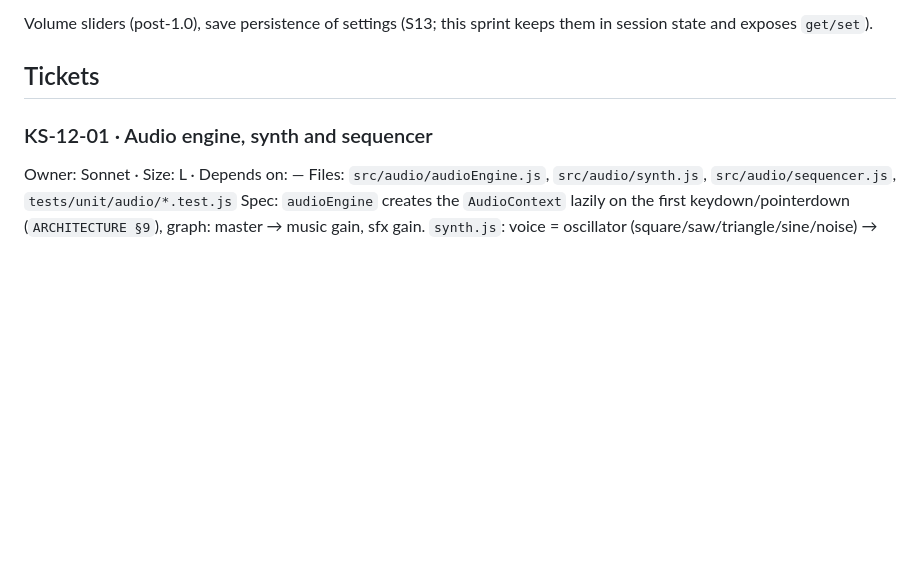
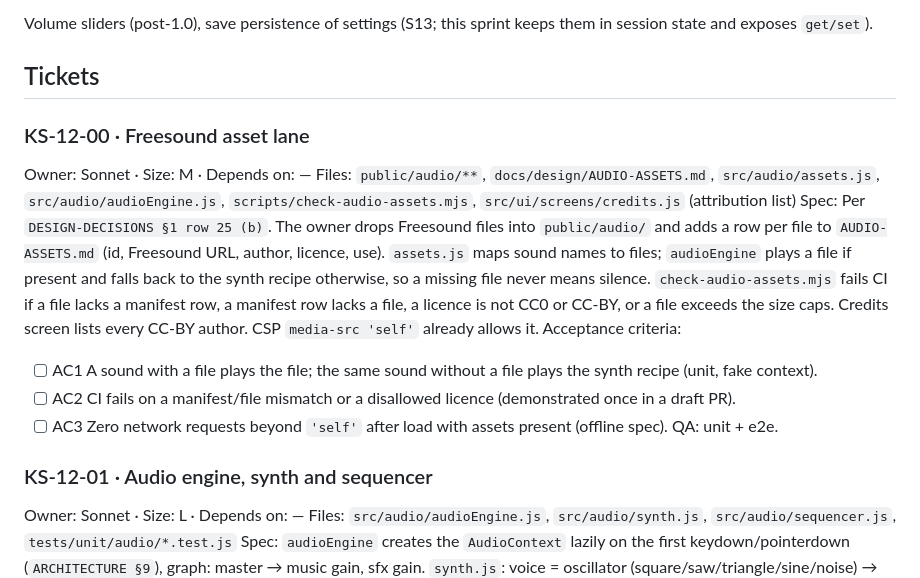
Before and after one commit to aliceagent/kobisnake, a Markdown page: docs/sprints/sprint-12-audio.md, the part around the change. Drawn GitHub-style; blank space fills up the shorter version.

```diff
--- a/docs/sprints/sprint-12-audio.md
+++ b/docs/sprints/sprint-12-audio.md
@@ -15,6 +15,20 @@ audio unlock behaviour, tests with a fake AudioContext and one real-browser smok
 Volume sliders (post-1.0), save persistence of settings (S13; this sprint keeps them in session state and exposes `get/set`).
 
 ## Tickets
+
+### KS-12-00 · Freesound asset lane
+Owner: Sonnet · Size: M · Depends on: —
+Files: `public/audio/**`, `docs/design/AUDIO-ASSETS.md`, `src/audio/assets.js`, `src/audio/audioEngine.js`, `scripts/check-audio-assets.mjs`, `src/ui/screens/credits.js` (attribution list)
+Spec: Per `DESIGN-DECISIONS §1 row 25 (b)`. The owner drops Freesound files into `public/audio/` and adds a row per file to
+`AUDIO-ASSETS.md` (id, Freesound URL, author, licence, use). `assets.js` maps sound names to files; `audioEngine`
+plays a file if present and falls back to the synth recipe otherwise, so a missing file never means silence.
+`check-audio-assets.mjs` fails CI if a file lacks a manifest row, a manifest row lacks a file, a licence is not CC0 or
+CC-BY, or a file exceeds the size caps. Credits screen lists every CC-BY author. CSP `media-src 'self'` already allows it.
+Acceptance criteria:
+- [ ] AC1 A sound with a file plays the file; the same sound without a file plays the synth recipe (unit, fake context).
+- [ ] AC2 CI fails on a manifest/file mismatch or a disallowed licence (demonstrated once in a draft PR).
+- [ ] AC3 Zero network requests beyond `'self'` after load with assets present (offline spec).
+QA: unit + e2e.
 
 ### KS-12-01 · Audio engine, synth and sequencer
 Owner: Sonnet · Size: L · Depends on: —
```
Also changed, not shown: docs/design/DESIGN-DECISIONS.md (+8 -2 lines).
